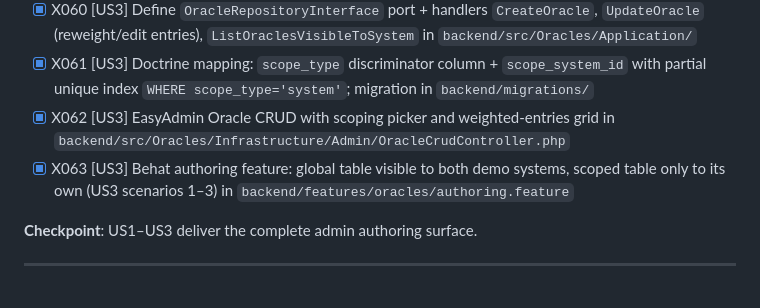
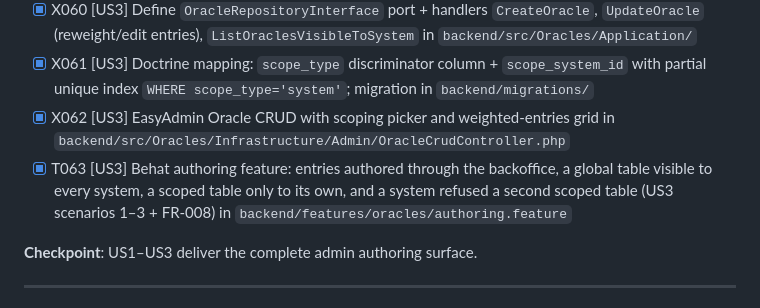
Before and after one commit to iribarren/lone-wolf, a Markdown page: specs/001-solo-ttrpg-assistant/tasks.md, the part around the change. Drawn GitHub-style.

Commit message:
T063: repair the task ledger entry for the authoring feature
X063 -> T063, and its file reference is true for the first time: the task
was marked complete citing backend/features/oracles/authoring.feature, a
path that did not exist until this branch created it. The description now
also names the FR-008 refusal scenario the feature carries.

The neighbouring X056-X062 ids are left corrupted on purpose; the bulk
rename belongs to 10-task-integrity.

Co-Authored-By: Claude Opus 5 <noreply@anthropic.com>
Claude-Session: https://claude.ai/code/session_013uSFzDzGBgGjicNYFYWZ9a

```diff
--- a/specs/001-solo-ttrpg-assistant/tasks.md
+++ b/specs/001-solo-ttrpg-assistant/tasks.md
@@ -146,7 +146,7 @@ Web app (per plan.md): `backend/src/<Context>/{Domain,Application,Infrastructure
 - [X] X060 [US3] Define `OracleRepositoryInterface` port + handlers `CreateOracle`, `UpdateOracle` (reweight/edit entries), `ListOraclesVisibleToSystem` in `backend/src/Oracles/Application/`
 - [X] X061 [US3] Doctrine mapping: `scope_type` discriminator column + `scope_system_id` with partial unique index `WHERE scope_type='system'`; migration in `backend/migrations/`
 - [X] X062 [US3] EasyAdmin Oracle CRUD with scoping picker and weighted-entries grid in `backend/src/Oracles/Infrastructure/Admin/OracleCrudController.php`
-- [X] X063 [US3] Behat authoring feature: global table visible to both demo systems, scoped table only to its own (US3 scenarios 1–3) in `backend/features/oracles/authoring.feature`
+- [X] T063 [US3] Behat authoring feature: entries authored through the backoffice, a global table visible to every system, a scoped table only to its own, and a system refused a second scoped table (US3 scenarios 1–3 + FR-008) in `backend/features/oracles/authoring.feature`
 
 **Checkpoint**: US1–US3 deliver the complete admin authoring surface.
 
```
